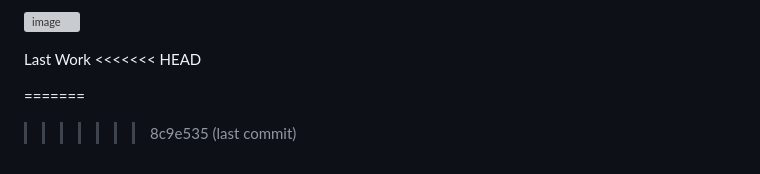
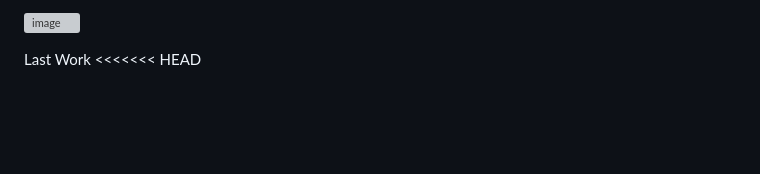
Before and after one commit to toronado93/Project_Newsletter_V.2, a Markdown page: README.md, the part around the change. GitHub-like rendering; blank space fills up the shorter version; grey boxes are pictures that could not be loaded.

```diff
--- a/README.md
+++ b/README.md
@@ -111,13 +111,3 @@ With the following code , we send user access token and event is to the google s
 
 Last Work
 <<<<<<< HEAD
-
-
-
-
-
-
-
-
-=======
->>>>>>> 8c9e535 (last commit)
```
